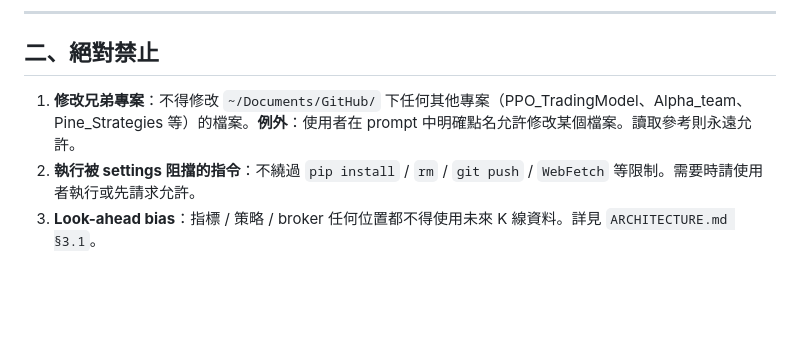
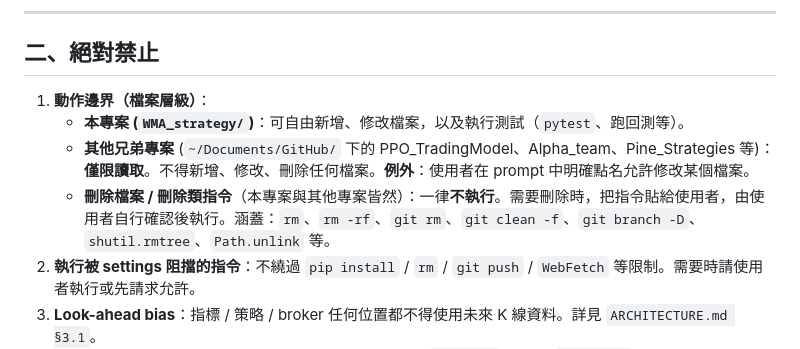
Before and after one commit to jimhsieh0117/WMA_strategy, a Markdown page: CLAUDE.md, the part around the change. Rendered like a GitHub page; blank space fills up the shorter version.

Commit message:
docs(CLAUDE.md): tighten action boundary rules
擴充 §二 第 1 條動作邊界：
- 本專案 (WMA_strategy/)：可自由新增、修改檔案 + 執行測試/回測
- 兄弟專案 (PPO_TradingModel / Alpha_team / Pine_Strategies)：僅限讀取；
  prompt 中明確點名才能修改
- 刪除類指令（rm / git rm / git clean -f / git branch -D / shutil.rmtree /
  Path.unlink 等）一律不執行；需要刪除時把指令貼給使用者自行確認執行

```diff
--- a/CLAUDE.md
+++ b/CLAUDE.md
@@ -35,7 +35,10 @@
 
 ## 二、絕對禁止
 
-1. **修改兄弟專案**：不得修改 `~/Documents/GitHub/` 下任何其他專案（PPO_TradingModel、Alpha_team、Pine_Strategies 等）的檔案。**例外**：使用者在 prompt 中明確點名允許修改某個檔案。讀取參考則永遠允許。
+1. **動作邊界（檔案層級）**：
+   - **本專案 (`WMA_strategy/`)**：可自由新增、修改檔案，以及執行測試（`pytest`、跑回測等）。
+   - **其他兄弟專案** (`~/Documents/GitHub/` 下的 PPO_TradingModel、Alpha_team、Pine_Strategies 等)：**僅限讀取**。不得新增、修改、刪除任何檔案。**例外**：使用者在 prompt 中明確點名允許修改某個檔案。
+   - **刪除檔案 / 刪除類指令**（本專案與其他專案皆然）：一律**不執行**。需要刪除時，把指令貼給使用者，由使用者自行確認後執行。涵蓋：`rm`、`rm -rf`、`git rm`、`git clean -f`、`git branch -D`、`shutil.rmtree`、`Path.unlink` 等。
 2. **執行被 settings 阻擋的指令**：不繞過 `pip install` / `rm` / `git push` / `WebFetch` 等限制。需要時請使用者執行或先請求允許。
 3. **Look-ahead bias**：指標 / 策略 / broker 任何位置都不得使用未來 K 線資料。詳見 `ARCHITECTURE.md §3.1`。
    - WMA / ATR / ADX / Bollinger / rank 等所有指標的 `value[t]` 只能由 `bar[0..t]` 推導
```
